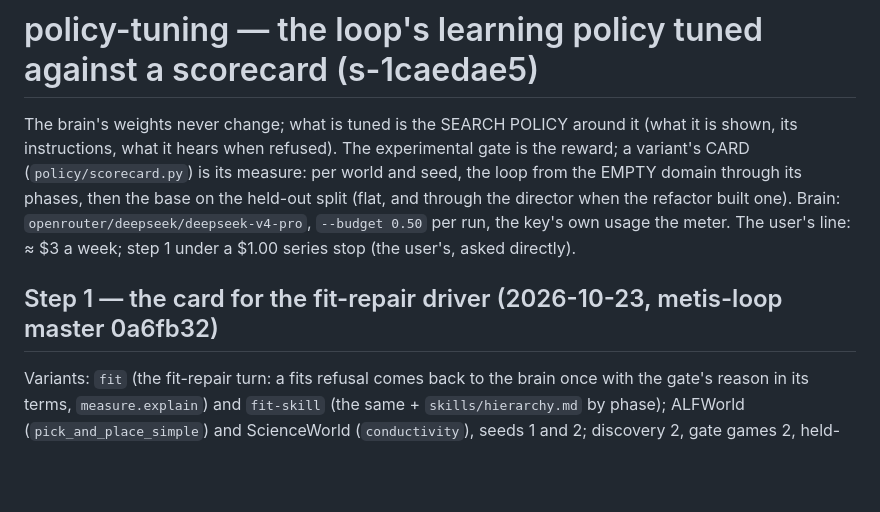
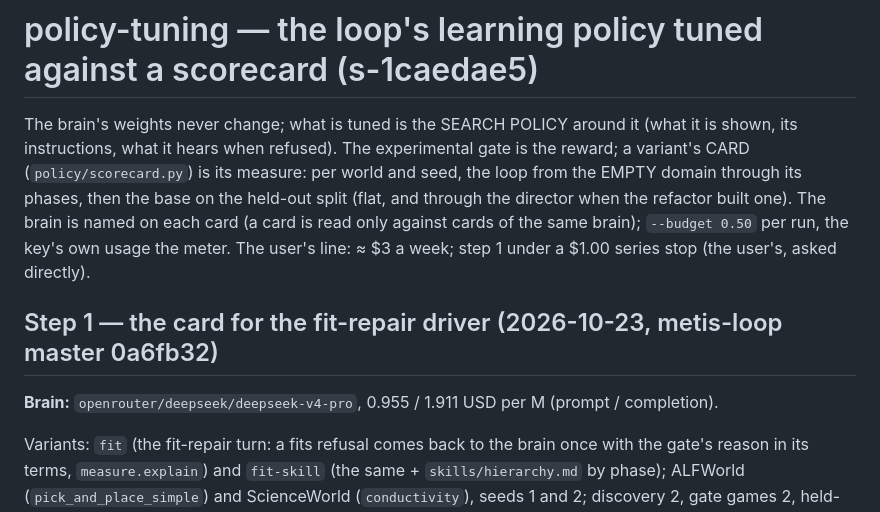
Before and after one commit to metis-lang-dev/metis-loop, a Markdown page: pi/policy/TUNING.md, the part around one of its changes. GitHub-like rendering; blank space fills up the shorter version.

```diff
--- a/pi/policy/TUNING.md
+++ b/pi/policy/TUNING.md
@@ -4,11 +4,13 @@ The brain's weights never change; what is tuned is the SEARCH POLICY around it (
 its instructions, what it hears when refused). The experimental gate is the reward; a variant's
 CARD (`policy/scorecard.py`) is its measure: per world and seed, the loop from the EMPTY domain
 through its phases, then the base on the held-out split (flat, and through the director when the
-refactor built one). Brain: `openrouter/deepseek/deepseek-v4-pro`, `--budget 0.50` per run, the
-key's own usage the meter. The user's line: ≈ $3 a week; step 1 under a $1.00 series stop (the
+refactor built one). The brain is named on each card (a card is read only against cards of the same
+brain); `--budget 0.50` per run, the key's own usage the meter. The user's line: ≈ $3 a week; step 1 under a $1.00 series stop (the
 user's, asked directly).
 
 ## Step 1 — the card for the fit-repair driver (2026-10-23, metis-loop master 0a6fb32)
+
+**Brain:** `openrouter/deepseek/deepseek-v4-pro`, 0.955 / 1.911 USD per M (prompt / completion).
 
 Variants: `fit` (the fit-repair turn: a fits refusal comes back to the brain once with the gate's
 reason in its terms, `measure.explain`) and `fit-skill` (the same + `skills/hierarchy.md` by phase);
```
Also changed, not shown: other parts of pi/policy/TUNING.md (+39 -0 lines).
